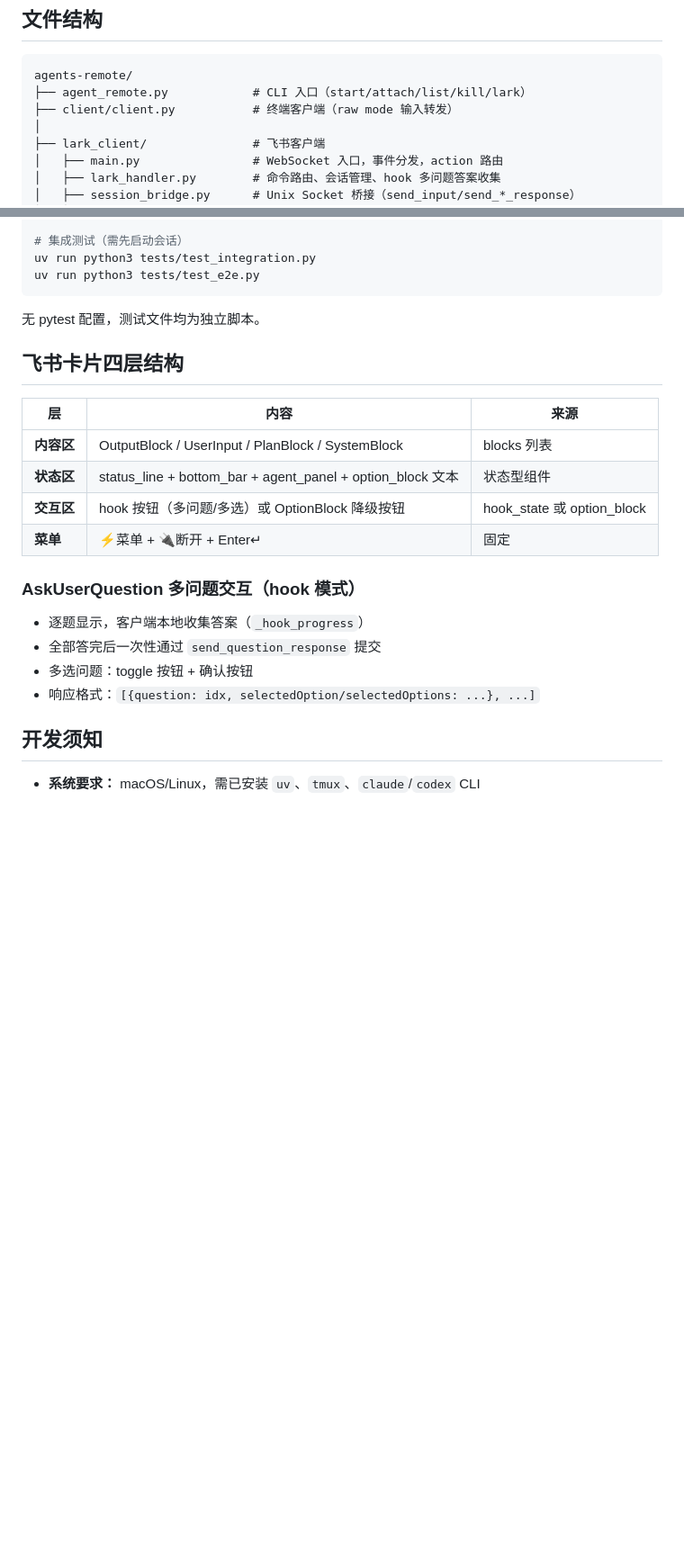
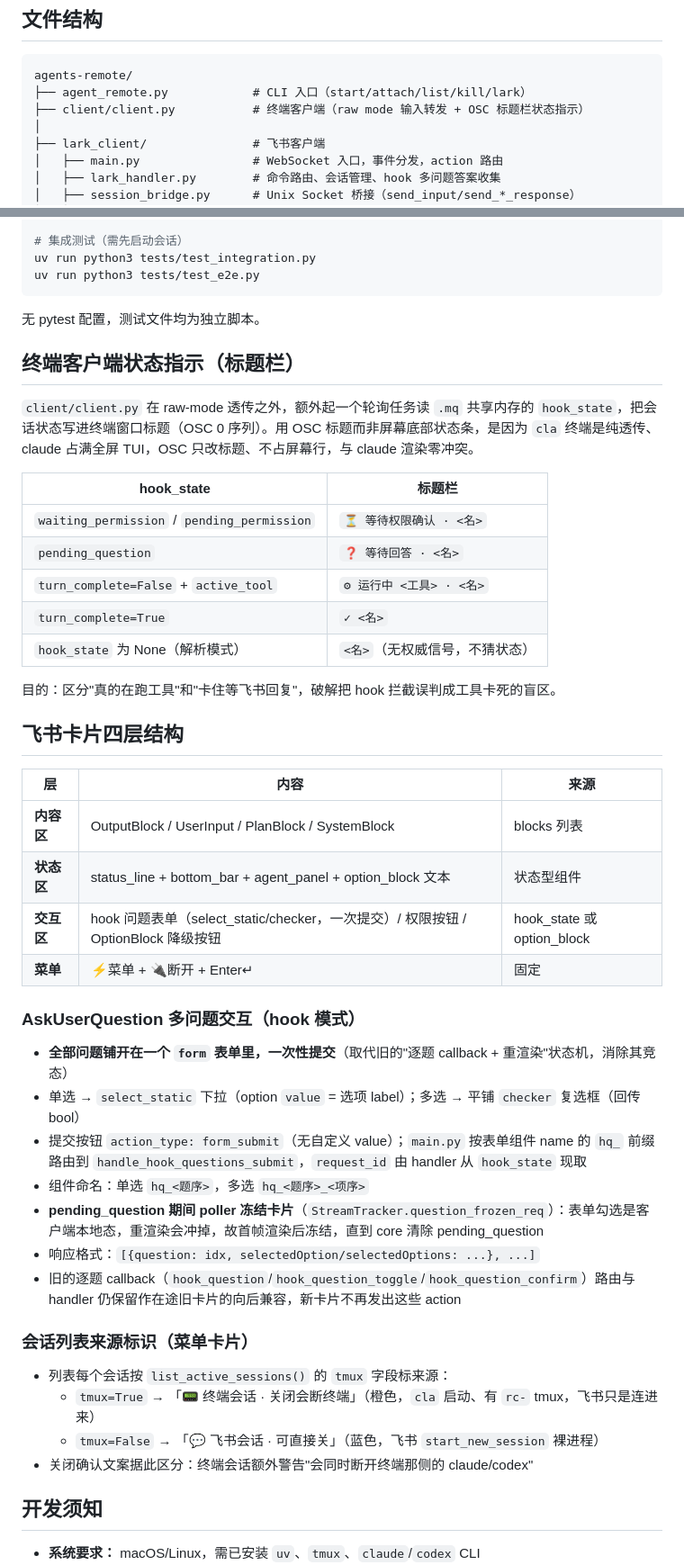
Before and after one commit to xluos/agent-remote, a Markdown page: CLAUDE.md, 2 parts joined by grey strips. Shown at 90% size. Drawn GitHub-style; blank space fills up the shorter version.

Commit message:
docs: 同步 CLAUDE.md（标题栏 / 表单交互 / 来源 tag / 简洁模式）

````diff
--- a/CLAUDE.md
+++ b/CLAUDE.md
@@ -67,7 +73,7 @@ lark 客户端自动适配：
 ```
 agents-remote/
 ├── agent_remote.py            # CLI 入口（start/attach/list/kill/lark）
-├── client/client.py           # 终端客户端（raw mode 输入转发）
+├── client/client.py           # 终端客户端（raw mode 输入转发 + OSC 标题栏状态指示）
 │
 ├── lark_client/               # 飞书客户端
 │   ├── main.py                # WebSocket 入口，事件分发，action 路由
@@ -144,21 +150,45 @@ uv run python3 tests/test_e2e.py
 
 无 pytest 配置，测试文件均为独立脚本。
 
+## 终端客户端状态指示（标题栏）
+
+`client/client.py` 在 raw-mode 透传之外，额外起一个轮询任务读 `.mq` 共享内存的 `hook_state`，把会话状态写进终端窗口标题（OSC 0 序列）。用 OSC 标题而非屏幕底部状态条，是因为 `cla` 终端是纯透传、claude 占满全屏 TUI，OSC 只改标题、不占屏幕行，与 claude 渲染零冲突。
+
+| hook_state | 标题栏 |
+|------------|--------|
+| `waiting_permission` / `pending_permission` | `⏳ 等待权限确认 · <名>` |
+| `pending_question` | `❓ 等待回答 · <名>` |
+| `turn_complete=False` + `active_tool` | `⚙ 运行中 <工具> · <名>` |
+| `turn_complete=True` | `✓ <名>` |
+| `hook_state` 为 None（解析模式） | `<名>`（无权威信号，不猜状态） |
+
+目的：区分"真的在跑工具"和"卡住等飞书回复"，破解把 hook 拦截误判成工具卡死的盲区。
+
 ## 飞书卡片四层结构
 
 | 层 | 内容 | 来源 |
 |----|------|------|
 | **内容区** | OutputBlock / UserInput / PlanBlock / SystemBlock | blocks 列表 |
 | **状态区** | status_line + bottom_bar + agent_panel + option_block 文本 | 状态型组件 |
-| **交互区** | hook 按钮（多问题/多选）或 OptionBlock 降级按钮 | hook_state 或 option_block |
+| **交互区** | hook 问题表单（select_static/checker，一次提交）/ 权限按钮 / OptionBlock 降级按钮 | hook_state 或 option_block |
 | **菜单** | ⚡菜单 + 🔌断开 + Enter↵ | 固定 |
 
 ### AskUserQuestion 多问题交互（hook 模式）
 
-- 逐题显示，客户端本地收集答案（`_hook_progress`）
-- 全部答完后一次性通过 `send_question_response` 提交
-- 多选问题：toggle 按钮 + 确认按钮
+- **全部问题铺开在一个 `form` 表单里，一次性提交**（取代旧的"逐题 callback + 重渲染"状态机，消除其竞态）
+- 单选 → `select_static` 下拉（option `value` = 选项 label）；多选 → 平铺 `checker` 复选框（回传 bool）
+- 提交按钮 `action_type: form_submit`（无自定义 value）；`main.py` 按表单组件 name 的 `hq_` 前缀路由到 `handle_hook_questions_submit`，`request_id` 由 handler 从 `hook_state` 现取
+- 组件命名：单选 `hq_<题序>`，多选 `hq_<题序>_<项序>`
+- **pending_question 期间 poller 冻结卡片**（`StreamTracker.question_frozen_req`）：表单勾选是客户端本地态，重渲染会冲掉，故首帧渲染后冻结，直到 core 清除 pending_question
 - 响应格式：`[{question: idx, selectedOption/selectedOptions: ...}, ...]`
+- 旧的逐题 callback（`hook_question`/`hook_question_toggle`/`hook_question_confirm`）路由与 handler 仍保留作在途旧卡片的向后兼容，新卡片不再发出这些 action
+
+### 会话列表来源标识（菜单卡片）
+
+- 列表每个会话按 `list_active_sessions()` 的 `tmux` 字段标来源：
+  - `tmux=True` → 「📟 终端会话 · 关闭会断终端」（橙色，`cla` 启动、有 `rc-` tmux，飞书只是连进来）
+  - `tmux=False` → 「💬 飞书会话 · 可直接关」（蓝色，飞书 `start_new_session` 裸进程）
+- 关闭确认文案据此区分：终端会话额外警告"会同时断开终端那侧的 claude/codex"
 
 ## 开发须知
 
````
Also changed, not shown: other parts of CLAUDE.md (+6 -0 lines).
